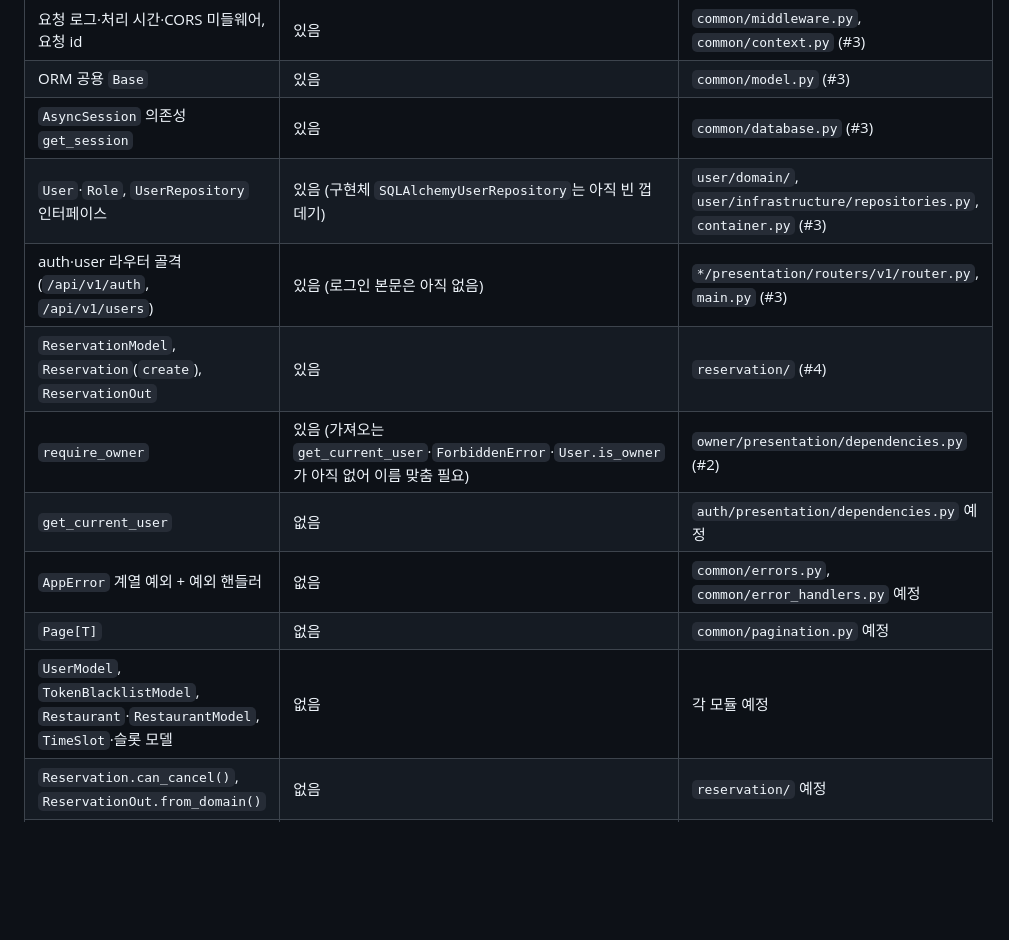
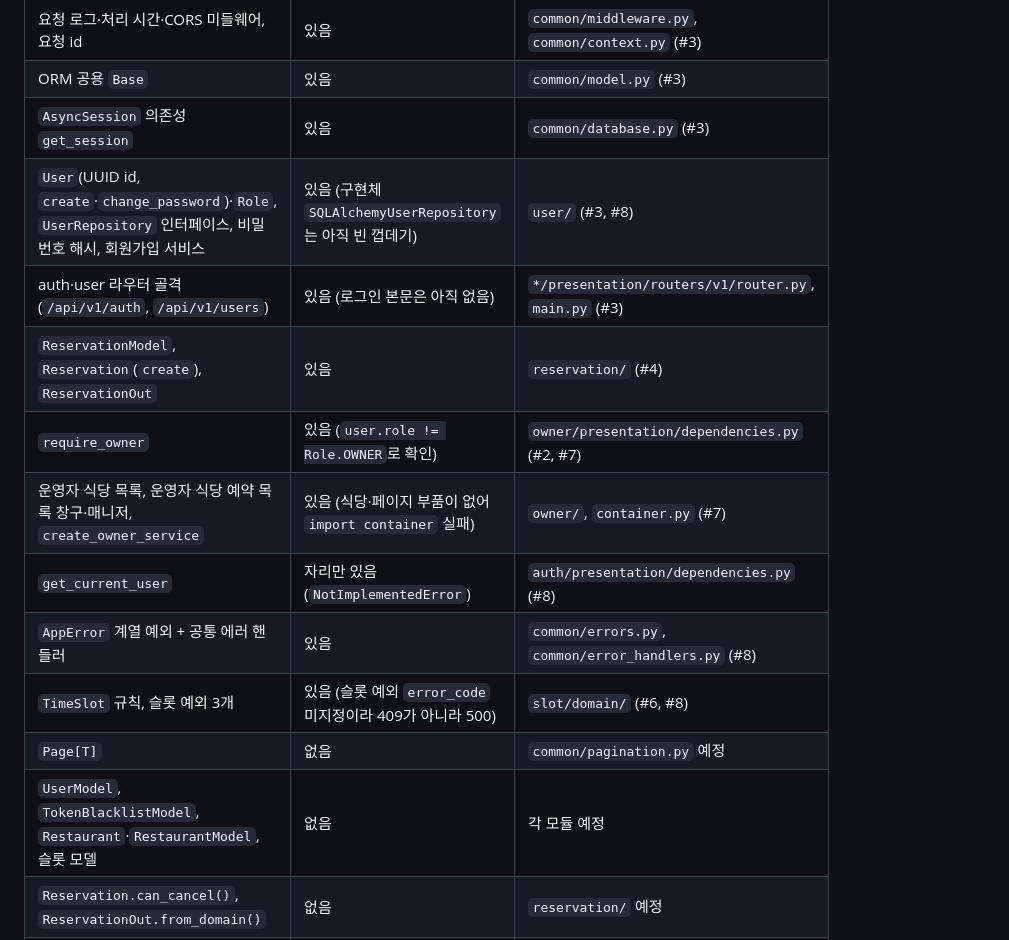
Before and after one commit to aiopenjh/B-backend-Fastapi, a Markdown page: docs/BACKEND_PLAN.md, the part around one of its changes. Drawn GitHub-style; blank space fills up the shorter version.

```diff
--- a/docs/BACKEND_PLAN.md
+++ b/docs/BACKEND_PLAN.md
@@ -71,14 +71,16 @@ FastAPI를 배우면서 배운 개념을 바로 자기 모듈에 적용하는
 | 요청 로그·처리 시간·CORS 미들웨어, 요청 id | 있음 | `common/middleware.py`, `common/context.py` (#3) |
 | ORM 공용 `Base` | 있음 | `common/model.py` (#3) |
 | `AsyncSession` 의존성 `get_session` | 있음 | `common/database.py` (#3) |
-| `User`·`Role`, `UserRepository` 인터페이스 | 있음 (구현체 `SQLAlchemyUserRepository`는 아직 빈 껍데기) | `user/domain/`, `user/infrastructure/repositories.py`, `container.py` (#3) |
+| `User`(UUID id, `create`·`change_password`)·`Role`, `UserRepository` 인터페이스, 비밀번호 해시, 회원가입 서비스 | 있음 (구현체 `SQLAlchemyUserRepository`는 아직 빈 껍데기) | `user/` (#3, #8) |
 | auth·user 라우터 골격 (`/api/v1/auth`, `/api/v1/users`) | 있음 (로그인 본문은 아직 없음) | `*/presentation/routers/v1/router.py`, `main.py` (#3) |
 | `ReservationModel`, `Reservation`(`create`), `ReservationOut` | 있음 | `reservation/` (#4) |
-| `require_owner` | 있음 (가져오는 `get_current_user`·`ForbiddenError`·`User.is_owner`가 아직 없어 이름 맞춤 필요) | `owner/presentation/dependencies.py` (#2) |
-| `get_current_user` | 없음 | `auth/presentation/dependencies.py` 예정 |
-| `AppError` 계열 예외 + 예외 핸들러 | 없음 | `common/errors.py`, `common/error_handlers.py` 예정 |
+| `require_owner` | 있음 (`user.role != Role.OWNER`로 확인) | `owner/presentation/dependencies.py` (#2, #7) |
+| 운영자 식당 목록, 운영자 식당 예약 목록 창구·매니저, `create_owner_service` | 있음 (식당·페이지 부품이 없어 `import container` 실패) | `owner/`, `container.py` (#7) |
+| `get_current_user` | 자리만 있음 (`NotImplementedError`) | `auth/presentation/dependencies.py` (#8) |
+| `AppError` 계열 예외 + 공통 에러 핸들러 | 있음 | `common/errors.py`, `common/error_handlers.py` (#8) |
+| `TimeSlot` 규칙, 슬롯 예외 3개 | 있음 (슬롯 예외 `error_code` 미지정이라 409가 아니라 500) | `slot/domain/` (#6, #8) |
 | `Page[T]` | 없음 | `common/pagination.py` 예정 |
-| `UserModel`, `TokenBlacklistModel`, `Restaurant`·`RestaurantModel`, `TimeSlot`·슬롯 모델 | 없음 | 각 모듈 예정 |
+| `UserModel`, `TokenBlacklistModel`, `Restaurant`·`RestaurantModel`, 슬롯 모델 | 없음 | 각 모듈 예정 |
 | `Reservation.can_cancel()`, `ReservationOut.from_domain()` | 없음 | `reservation/` 예정 |
 | lifespan `create_all` + 시드 | 없음 (`main.py`에 lifespan이 없고, `common/model.py`의 `init_models`는 빈 함수) | `main.py`, `src/seed.py` 예정 |
 
```
Also changed, not shown: other parts of docs/BACKEND_PLAN.md (+1 -1 lines), README.md (+16 -11 lines), docs/ARCHITECTURE.md (+5 -4 lines).
